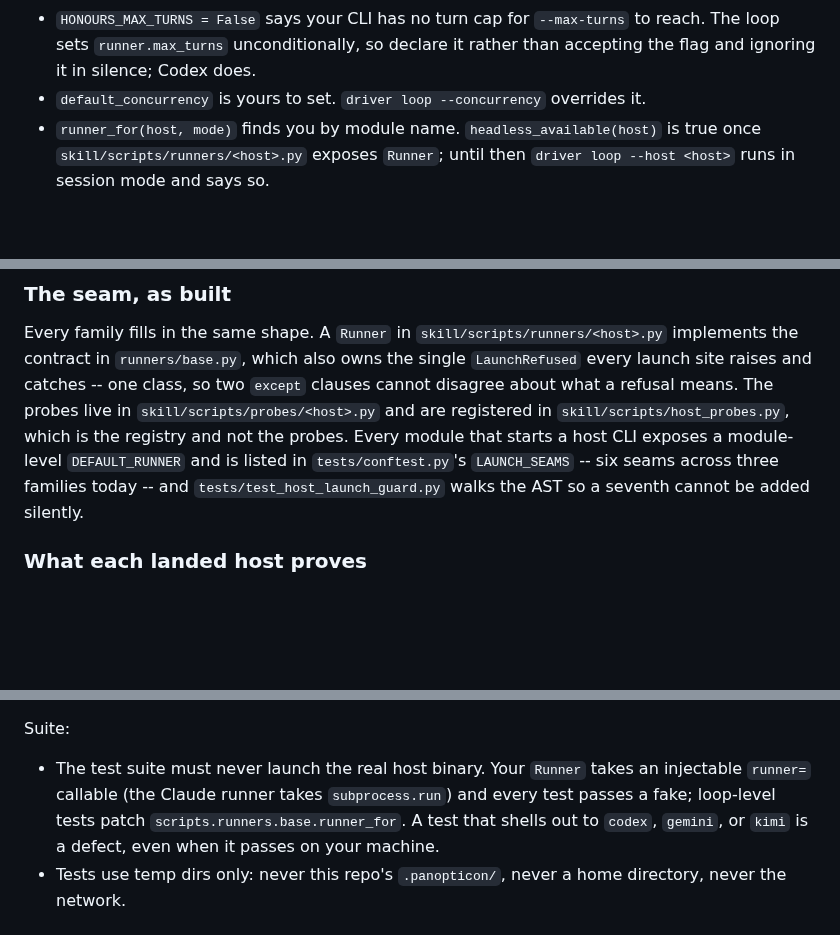
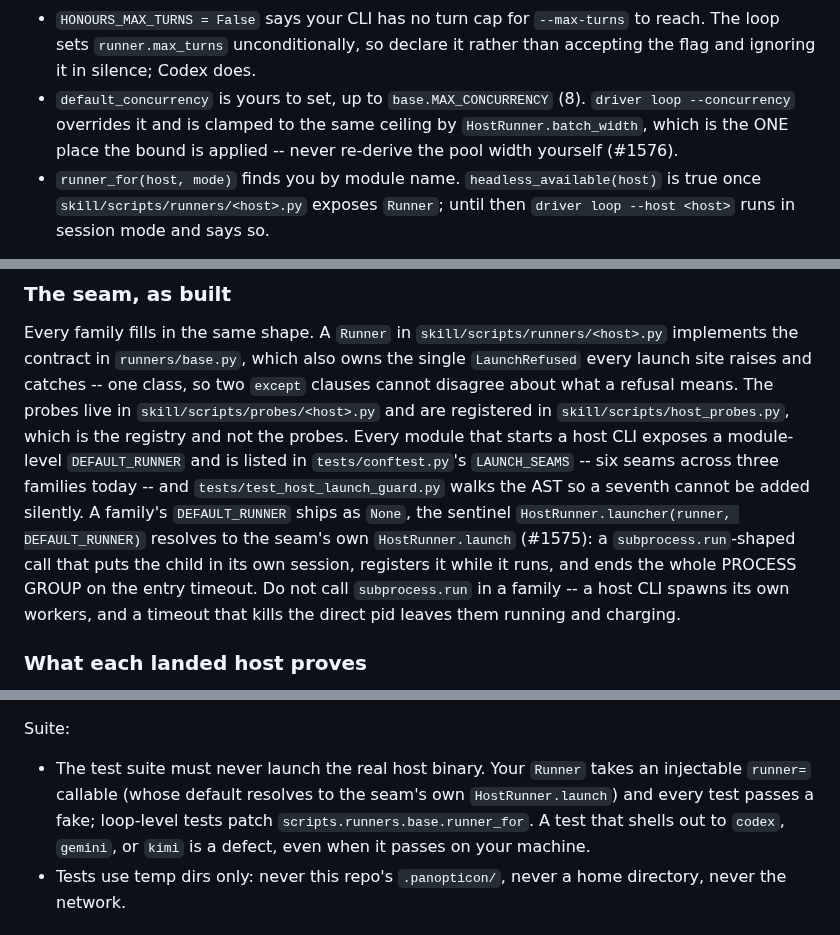
Before and after one commit to panopticon-scanner/panopticon, a Markdown page: docs/FAMILY-PR-GUARDRAILS.md, 3 parts joined by grey strips. Drawn GitHub-style; blank space fills up the shorter version.

Commit message:
docs(guardrails): the family seam launches through the base, and has a ceiling
Section 3's seam paragraph now says what `DEFAULT_RUNNER = None` means and why
a family must not call `subprocess.run` itself (#1575), the
`default_concurrency` bullet names `MAX_CONCURRENCY` and the one place the
clamp is applied (#1576), and the suite bullet no longer tells a family author
that the Claude runner takes `subprocess.run`.

Co-Authored-By: Claude Fable 5.1 <noreply@anthropic.com>

```diff
--- a/docs/FAMILY-PR-GUARDRAILS.md
+++ b/docs/FAMILY-PR-GUARDRAILS.md
@@ -179,7 +179,10 @@ The seam's contract, in `skill/scripts/runners/base.py`:
 - `HONOURS_MAX_TURNS = False` says your CLI has no turn cap for `--max-turns` to
   reach. The loop sets `runner.max_turns` unconditionally, so declare it rather
   than accepting the flag and ignoring it in silence; Codex does.
-- `default_concurrency` is yours to set. `driver loop --concurrency` overrides it.
+- `default_concurrency` is yours to set, up to `base.MAX_CONCURRENCY` (8).
+  `driver loop --concurrency` overrides it and is clamped to the same
+  ceiling by `HostRunner.batch_width`, which is the ONE place the bound is
+  applied -- never re-derive the pool width yourself (#1576).
 - `runner_for(host, mode)` finds you by module name. `headless_available(host)`
   is true once `skill/scripts/runners/<host>.py` exposes `Runner`; until then
   `driver loop --host <host>` runs in session mode and says so.
@@ -257,7 +260,13 @@ in `skill/scripts/host_probes.py`, which is the registry and not the probes.
 Every module that starts a host CLI exposes a module-level `DEFAULT_RUNNER` and
 is listed in `tests/conftest.py`'s `LAUNCH_SEAMS` -- six seams across three
 families today -- and `tests/test_host_launch_guard.py` walks the AST so a
-seventh cannot be added silently.
+seventh cannot be added silently. A family's `DEFAULT_RUNNER` ships as `None`,
+the sentinel `HostRunner.launcher(runner, DEFAULT_RUNNER)` resolves to the
+seam's own `HostRunner.launch` (#1575): a `subprocess.run`-shaped call that
+puts the child in its own session, registers it while it runs, and ends the
+whole PROCESS GROUP on the entry timeout. Do not call `subprocess.run` in a
+family -- a host CLI spawns its own workers, and a timeout that kills the
+direct pid leaves them running and charging.
 
 ### What each landed host proves
 
@@ -397,8 +406,8 @@ Machine:
 Suite:
 
 - The test suite must never launch the real host binary. Your `Runner` takes
-  an injectable `runner=` callable (the Claude runner takes `subprocess.run`)
-  and every test passes a fake; loop-level tests patch
+  an injectable `runner=` callable (whose default resolves to the seam's own
+  `HostRunner.launch`) and every test passes a fake; loop-level tests patch
   `scripts.runners.base.runner_for`. A test that shells out to `codex`,
   `gemini`, or `kimi` is a defect, even when it passes on your machine.
 - Tests use temp dirs only: never this repo's `.panopticon/`, never a home
```
